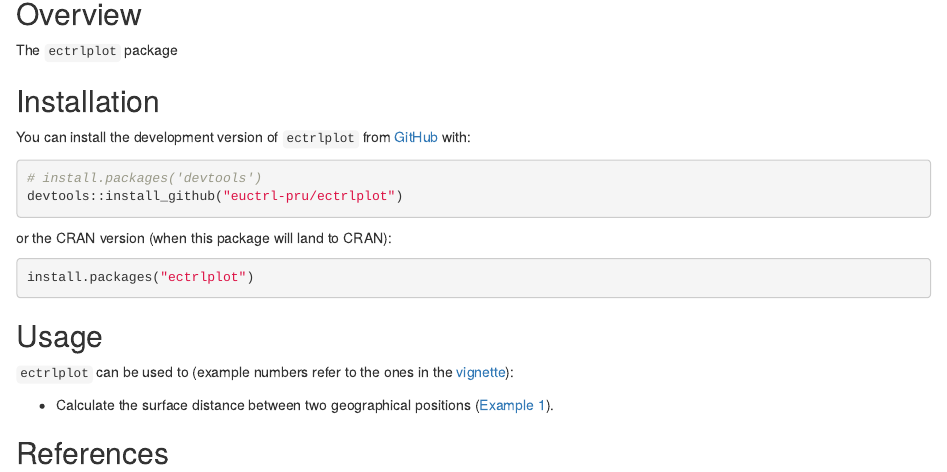
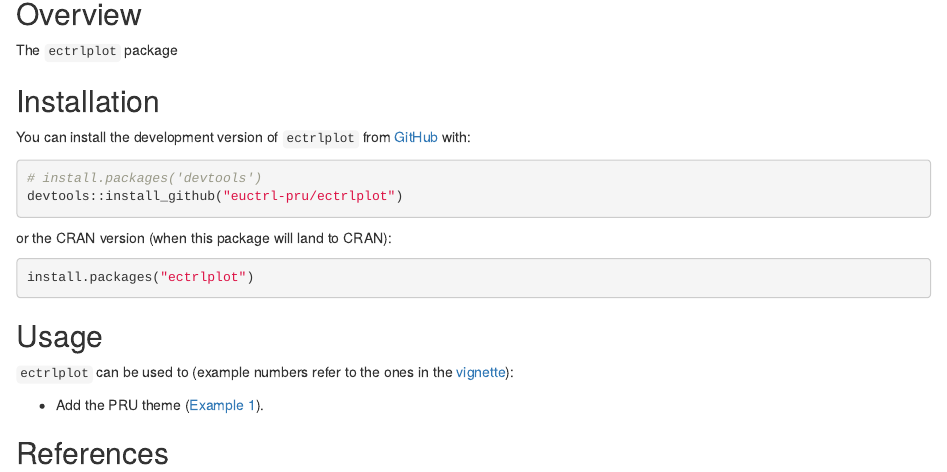
Before and after one commit to euctrl-pru/ectrlplot, an R Markdown document (README.Rmd): the page in a window 1100 px wide, from 140 px down. Rendered offline with R 4.5, knitr and Pandoc, with nearby package versions.

Commit message:
changes in README

```diff
--- a/README.Rmd
+++ b/README.Rmd
@@ -34,7 +34,7 @@ install.packages("ectrlplot")
 `ectrlplot` can be used to (example numbers refer to the
 ones in the [vignette][vignette]):
 
-* Calculate the surface distance between two geographical positions ([Example 1][ex1]).
+* Add the PRU theme ([Example 1][ex1]).
 
 [vignette]: <https://ectrlplot.ansperformance.eu/articles/my-vignette.html> "ectrlplot vignette"
 [ex1]: <https://ectrlplot.ansperformance.eu/articles/my-vignette.html#example-01> "Example 1"
```
